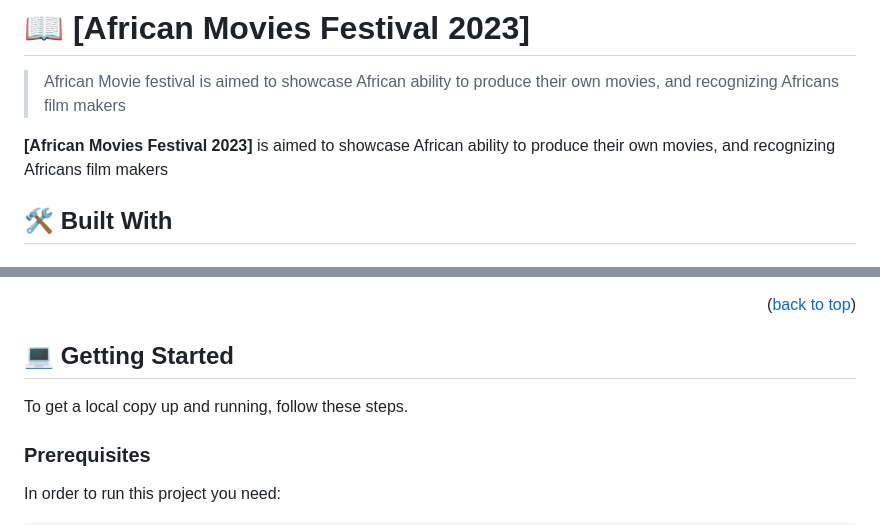
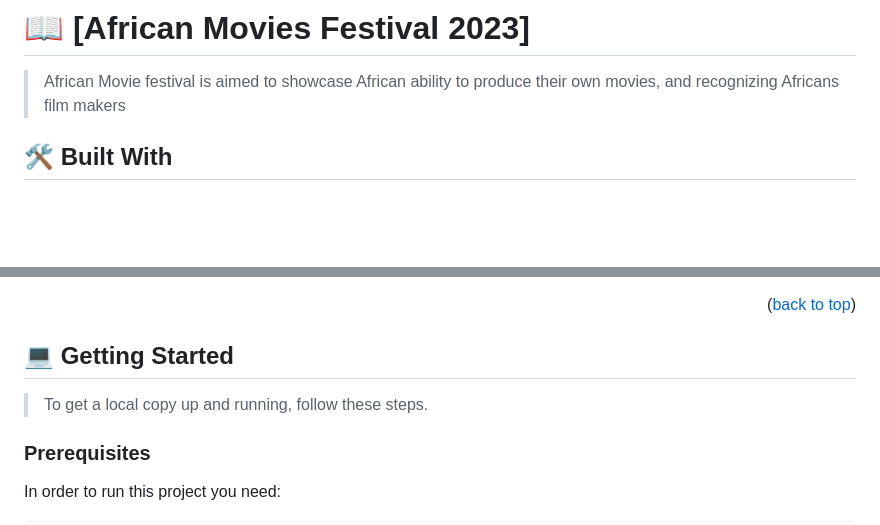
Before and after one commit to kazaneza/African-Movies-Festival-Continental-Festival, a Markdown page: README.md, 2 parts joined by grey strips. Drawn GitHub-style; blank space fills up the shorter version.

```diff
--- a/README.md
+++ b/README.md
@@ -30,7 +30,6 @@
 
 > African Movie festival is aimed to showcase African ability to produce their own movies, and recognizing Africans film makers
 
-**[African Movies Festival 2023]** is aimed to showcase African ability to produce their own movies, and recognizing Africans film makers
 
 ## 🛠 Built With <a name="built-with"></a>
 
@@ -91,9 +90,8 @@ JAVASCRIPT
 
 ## 💻 Getting Started <a name="getting-started"></a>
 
->
+>To get a local copy up and running, follow these steps.
 
-To get a local copy up and running, follow these steps.
 
 ### Prerequisites
 
```
Also changed, not shown: other parts of README.md (+6 -6 lines).
